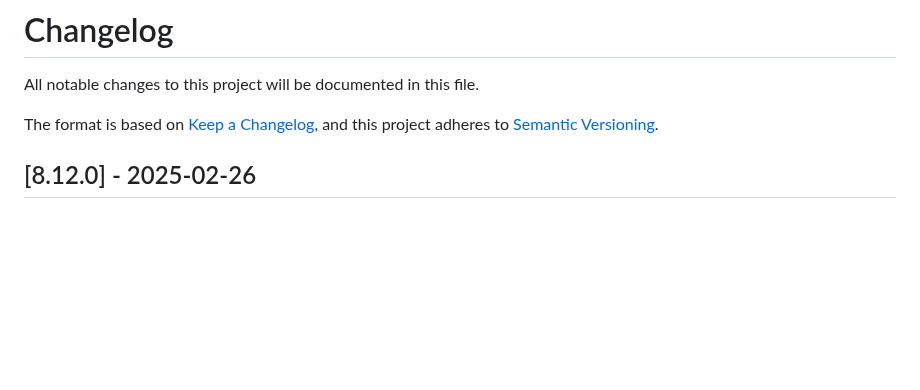
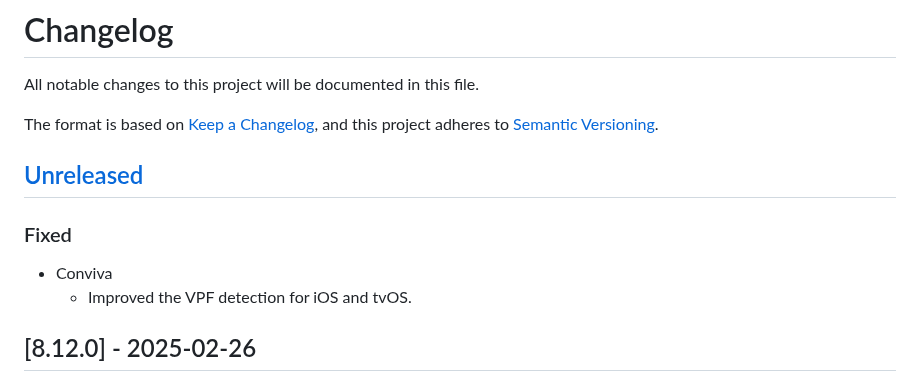
Before and after one commit to THEOplayer/iOS-Connector, a Markdown page: CHANGELOG.md, the part around the change. GitHub-like rendering; blank space fills up the shorter version.

Commit message:
Add changelog entry

```diff
--- a/CHANGELOG.md
+++ b/CHANGELOG.md
@@ -4,6 +4,13 @@ All notable changes to this project will be documented in this file.
 
 The format is based on [Keep a Changelog](https://keepachangelog.com/en/1.0.0/),
 and this project adheres to [Semantic Versioning](https://semver.org/spec/v2.0.0.html).
+
+## [Unreleased]
+
+### Fixed
+
+- Conviva
+  - Improved the VPF detection for iOS and tvOS.
 
 ## [8.12.0] - 2025-02-26
 
```
